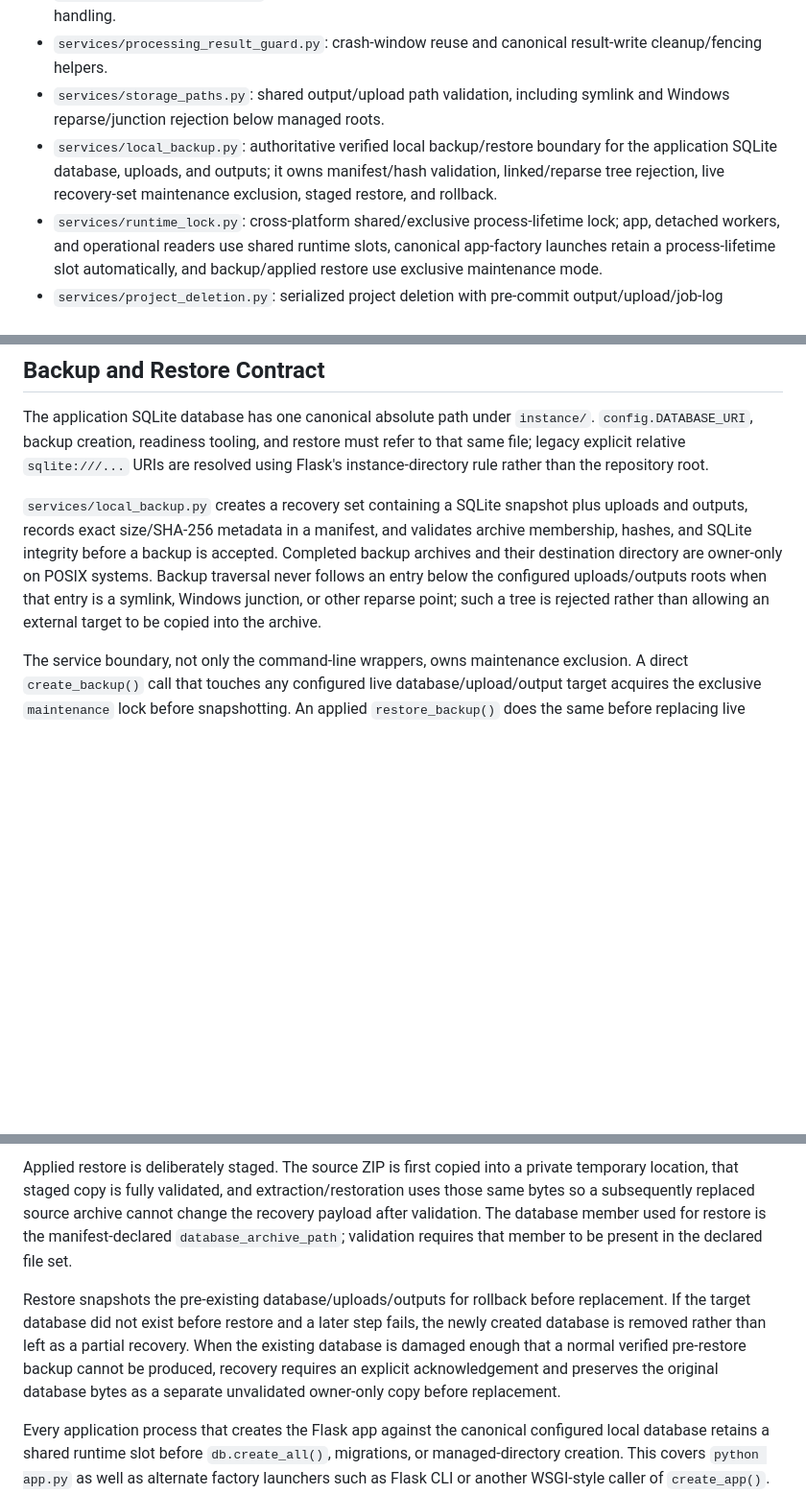
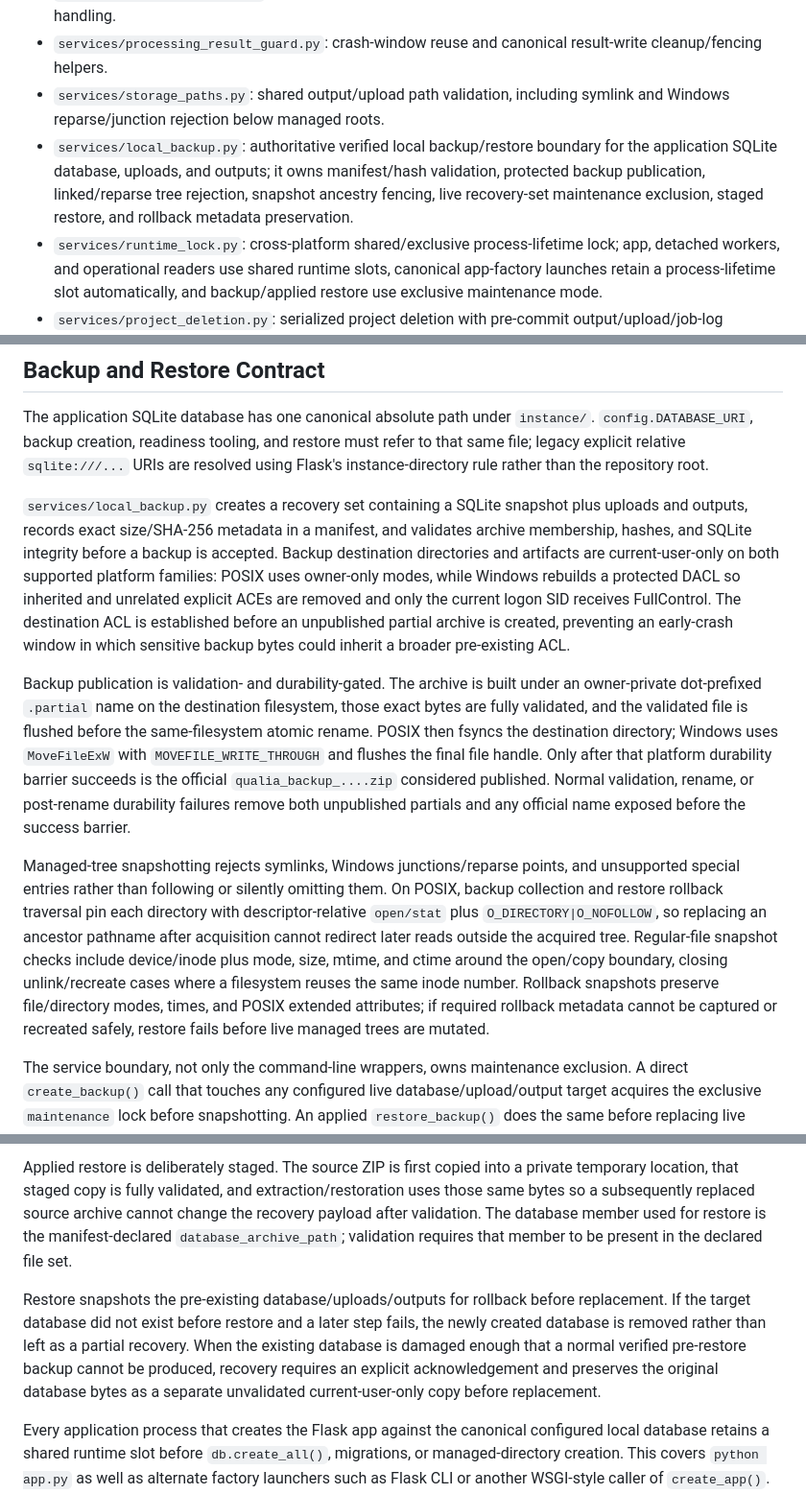
Before and after one commit to hgwd89/qualia_transcript, a Markdown page: docs/architecture.md, 3 parts joined by grey strips. Shown at 96% size. GitHub-like rendering; blank space fills up the shorter version.

Commit message:
docs: align backup architecture with privacy and snapshot contracts

```diff
--- a/docs/architecture.md
+++ b/docs/architecture.md
@@ -104,7 +104,7 @@ This review layer is derived-data governance. It must not rewrite `Segment.text`
 - `services/processing_jobs.py`: worker launch, lease ownership, progress, execution, and terminal state handling.
 - `services/processing_result_guard.py`: crash-window reuse and canonical result-write cleanup/fencing helpers.
 - `services/storage_paths.py`: shared output/upload path validation, including symlink and Windows reparse/junction rejection below managed roots.
-- `services/local_backup.py`: authoritative verified local backup/restore boundary for the application SQLite database, uploads, and outputs; it owns manifest/hash validation, linked/reparse tree rejection, live recovery-set maintenance exclusion, staged restore, and rollback.
+- `services/local_backup.py`: authoritative verified local backup/restore boundary for the application SQLite database, uploads, and outputs; it owns manifest/hash validation, protected backup publication, linked/reparse tree rejection, snapshot ancestry fencing, live recovery-set maintenance exclusion, staged restore, and rollback metadata preservation.
 - `services/runtime_lock.py`: cross-platform shared/exclusive process-lifetime lock; app, detached workers, and operational readers use shared runtime slots, canonical app-factory launches retain a process-lifetime slot automatically, and backup/applied restore use exclusive maintenance mode.
 - `services/project_deletion.py`: serialized project deletion with pre-commit output/upload/job-log quarantine, rollback restoration, and post-commit cleanup of bound entries.
 - `services/report_verbatim.py`: Word verbatim report generation.
@@ -150,13 +150,17 @@ Existing orphan values are never silently repaired, nulled, or deleted. `audit_p
 
 The application SQLite database has one canonical absolute path under `instance/`. `config.DATABASE_URI`, backup creation, readiness tooling, and restore must refer to that same file; legacy explicit relative `sqlite:///...` URIs are resolved using Flask's instance-directory rule rather than the repository root.
 
-`services/local_backup.py` creates a recovery set containing a SQLite snapshot plus uploads and outputs, records exact size/SHA-256 metadata in a manifest, and validates archive membership, hashes, and SQLite integrity before a backup is accepted. Completed backup archives and their destination directory are owner-only on POSIX systems. Backup traversal never follows an entry below the configured uploads/outputs roots when that entry is a symlink, Windows junction, or other reparse point; such a tree is rejected rather than allowing an external target to be copied into the archive.
+`services/local_backup.py` creates a recovery set containing a SQLite snapshot plus uploads and outputs, records exact size/SHA-256 metadata in a manifest, and validates archive membership, hashes, and SQLite integrity before a backup is accepted. Backup destination directories and artifacts are current-user-only on both supported platform families: POSIX uses owner-only modes, while Windows rebuilds a protected DACL so inherited and unrelated explicit ACEs are removed and only the current logon SID receives FullControl. The destination ACL is established before an unpublished partial archive is created, preventing an early-crash window in which sensitive backup bytes could inherit a broader pre-existing ACL.
+
+Backup publication is validation- and durability-gated. The archive is built under an owner-private dot-prefixed `.partial` name on the destination filesystem, those exact bytes are fully validated, and the validated file is flushed before the same-filesystem atomic rename. POSIX then fsyncs the destination directory; Windows uses `MoveFileExW` with `MOVEFILE_WRITE_THROUGH` and flushes the final file handle. Only after that platform durability barrier succeeds is the official `qualia_backup_....zip` considered published. Normal validation, rename, or post-rename durability failures remove both unpublished partials and any official name exposed before the success barrier.
+
+Managed-tree snapshotting rejects symlinks, Windows junctions/reparse points, and unsupported special entries rather than following or silently omitting them. On POSIX, backup collection and restore rollback traversal pin each directory with descriptor-relative `open/stat` plus `O_DIRECTORY|O_NOFOLLOW`, so replacing an ancestor pathname after acquisition cannot redirect later reads outside the acquired tree. Regular-file snapshot checks include device/inode plus mode, size, mtime, and ctime around the open/copy boundary, closing unlink/recreate cases where a filesystem reuses the same inode number. Rollback snapshots preserve file/directory modes, times, and POSIX extended attributes; if required rollback metadata cannot be captured or recreated safely, restore fails before live managed trees are mutated.
 
 The service boundary, not only the command-line wrappers, owns maintenance exclusion. A direct `create_backup()` call that touches any configured live database/upload/output target acquires the exclusive `maintenance` lock before snapshotting. An applied `restore_backup()` does the same before replacing live targets. CLI wrappers may already hold the same maintenance lock; same-mode nesting is intentional and preserves one uninterrupted exclusion boundary. Calls whose database, uploads, and outputs are all explicit non-live fixture paths remain lock-free so safe tests do not contend on the real runtime lock. Validation-only restore does not mutate the live recovery set and does not require maintenance exclusion.
 
 Applied restore is deliberately staged. The source ZIP is first copied into a private temporary location, that staged copy is fully validated, and extraction/restoration uses those same bytes so a subsequently replaced source archive cannot change the recovery payload after validation. The database member used for restore is the manifest-declared `database_archive_path`; validation requires that member to be present in the declared file set.
 
-Restore snapshots the pre-existing database/uploads/outputs for rollback before replacement. If the target database did not exist before restore and a later step fails, the newly created database is removed rather than left as a partial recovery. When the existing database is damaged enough that a normal verified pre-restore backup cannot be produced, recovery requires an explicit acknowledgement and preserves the original database bytes as a separate unvalidated owner-only copy before replacement.
+Restore snapshots the pre-existing database/uploads/outputs for rollback before replacement. If the target database did not exist before restore and a later step fails, the newly created database is removed rather than left as a partial recovery. When the existing database is damaged enough that a normal verified pre-restore backup cannot be produced, recovery requires an explicit acknowledgement and preserves the original database bytes as a separate unvalidated current-user-only copy before replacement.
 
 Every application process that creates the Flask app against the canonical configured local database retains a shared runtime slot before `db.create_all()`, migrations, or managed-directory creation. This covers `python app.py` as well as alternate factory launchers such as Flask CLI or another WSGI-style caller of `create_app()`. The hold remains for the process lifetime rather than ending when the factory returns. Temporary/test databases do not receive this automatic retained hold, preventing safe fixtures from leaving live lock files or open handles in temporary directories.
 
```
